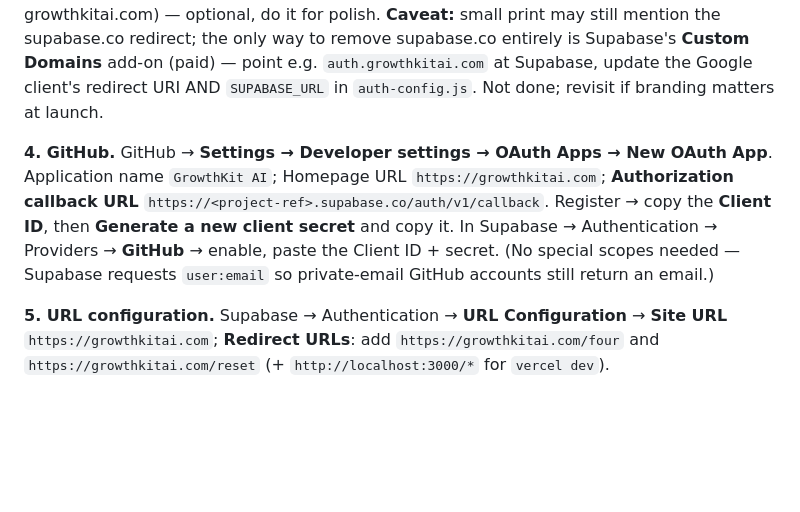
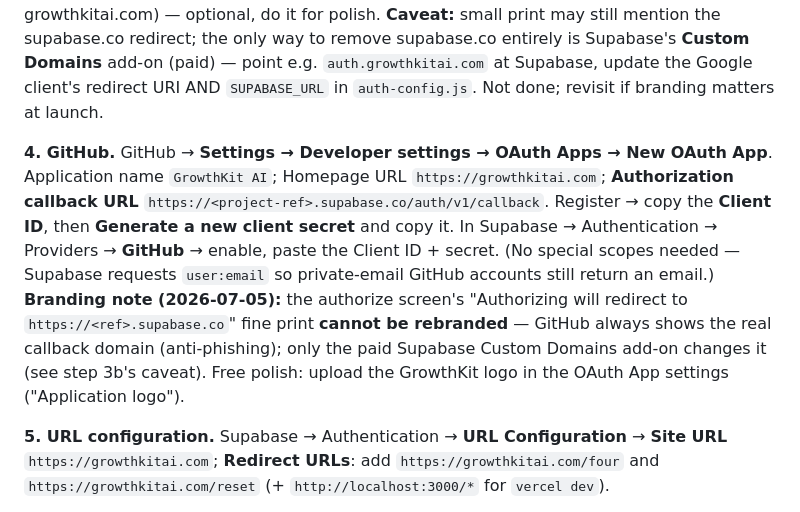
Before and after one commit to growthkitsai-coder/GrowthKit-AI, a Markdown page: docs/auth.md, the part around the change. GitHub-like rendering; blank space fills up the shorter version.

Commit message:
Docs: GitHub authorize screen's supabase.co redirect line can't be rebranded (GitHub always shows the real callback domain) - only the paid Supabase custom-domain add-on changes it; logo upload is the free polish (auth.md step 4)

```diff
--- a/docs/auth.md
+++ b/docs/auth.md
@@ -25,7 +25,7 @@ Custom-designed **`/login`** and **`/signup`** (email + password **and** Google
 
 **3b. Google branding — make the consent screen say "GrowthKit AI", not `<ref>.supabase.co`** (Avi request 2026-07-05). Google's "to continue to …" line shows the raw Supabase domain until branding is configured. In Google Cloud Console → **Google Auth Platform → Branding** (formerly "OAuth consent screen"): **App name** `GrowthKit AI`, user support email, **Authorized domains** → add `growthkitai.com`, homepage `https://growthkitai.com`, privacy `https://growthkitai.com/privacy`, ToS `https://growthkitai.com/terms`; then **Audience → Publish app** (In production). The prompt then reads "to continue to GrowthKit AI". Adding a **logo** triggers Google's brand-verification review (days; needs the authorized domain verified in Search Console — already done for growthkitai.com) — optional, do it for polish. **Caveat:** small print may still mention the supabase.co redirect; the only way to remove supabase.co entirely is Supabase's **Custom Domains** add-on (paid) — point e.g. `auth.growthkitai.com` at Supabase, update the Google client's redirect URI AND `SUPABASE_URL` in `auth-config.js`. Not done; revisit if branding matters at launch.
 
-**4. GitHub.** GitHub → **Settings → Developer settings → OAuth Apps → New OAuth App**. Application name `GrowthKit AI`; Homepage URL `https://growthkitai.com`; **Authorization callback URL** `https://<project-ref>.supabase.co/auth/v1/callback`. Register → copy the **Client ID**, then **Generate a new client secret** and copy it. In Supabase → Authentication → Providers → **GitHub** → enable, paste the Client ID + secret. (No special scopes needed — Supabase requests `user:email` so private-email GitHub accounts still return an email.)
+**4. GitHub.** GitHub → **Settings → Developer settings → OAuth Apps → New OAuth App**. Application name `GrowthKit AI`; Homepage URL `https://growthkitai.com`; **Authorization callback URL** `https://<project-ref>.supabase.co/auth/v1/callback`. Register → copy the **Client ID**, then **Generate a new client secret** and copy it. In Supabase → Authentication → Providers → **GitHub** → enable, paste the Client ID + secret. (No special scopes needed — Supabase requests `user:email` so private-email GitHub accounts still return an email.) **Branding note (2026-07-05):** the authorize screen's "Authorizing will redirect to `https://<ref>.supabase.co`" fine print **cannot be rebranded** — GitHub always shows the real callback domain (anti-phishing); only the paid Supabase Custom Domains add-on changes it (see step 3b's caveat). Free polish: upload the GrowthKit logo in the OAuth App settings ("Application logo").
 
 **5. URL configuration.** Supabase → Authentication → **URL Configuration** → **Site URL** `https://growthkitai.com`; **Redirect URLs**: add `https://growthkitai.com/four` and `https://growthkitai.com/reset` (+ `http://localhost:3000/*` for `vercel dev`).
 
```
